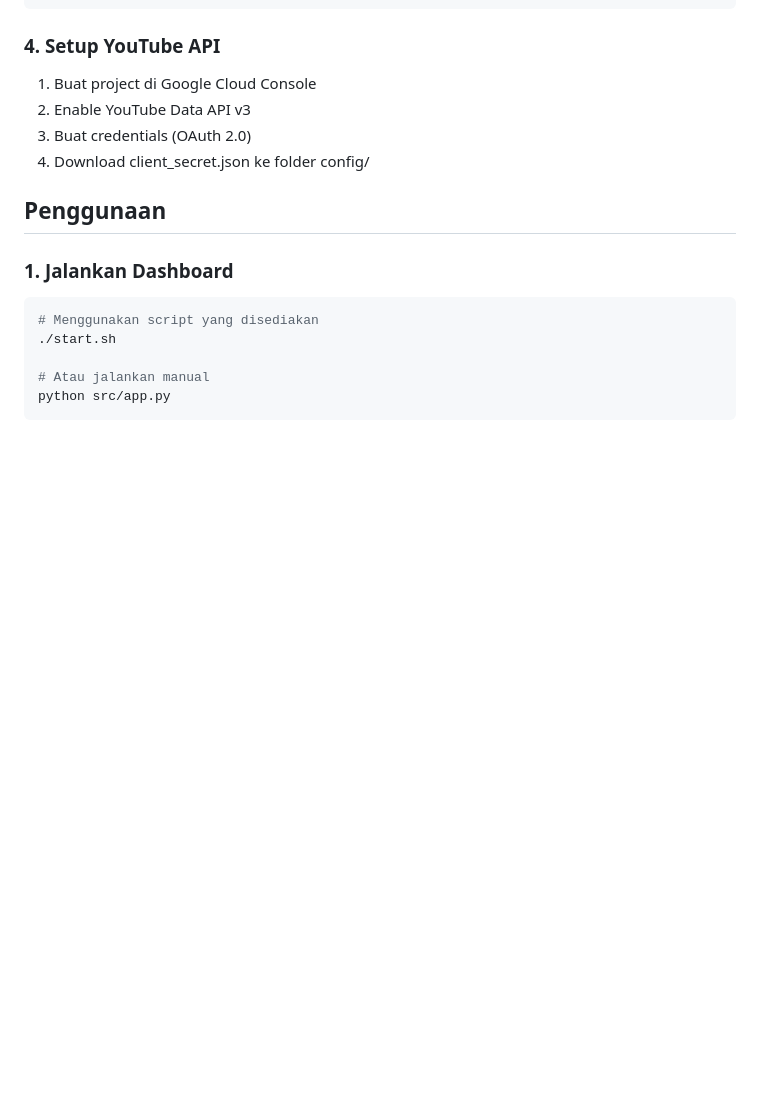
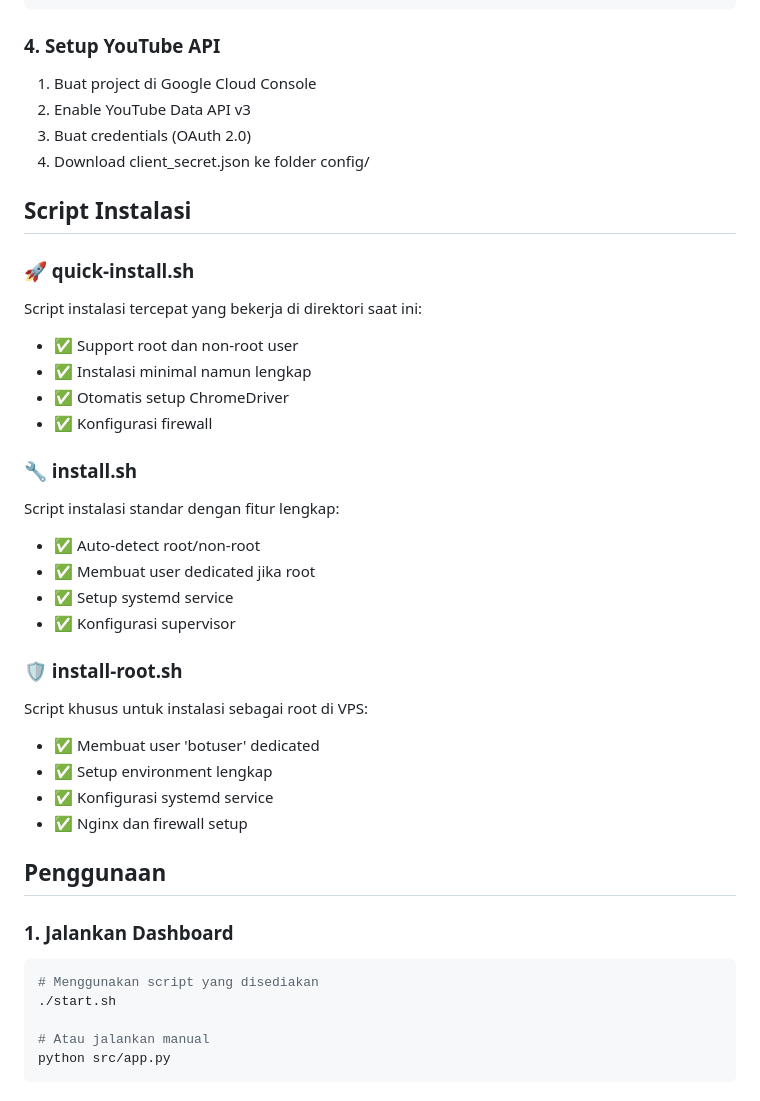
Before and after one commit to kevindoni/botku, a Markdown page: README.md, the part around one of its changes. Drawn GitHub-style; blank space fills up the shorter version.

```diff
--- a/README.md
+++ b/README.md
@@ -71,6 +93,29 @@ nano .env
 2. Enable YouTube Data API v3
 3. Buat credentials (OAuth 2.0)
 4. Download client_secret.json ke folder config/
+
+## Script Instalasi
+
+### 🚀 quick-install.sh
+Script instalasi tercepat yang bekerja di direktori saat ini:
+- ✅ Support root dan non-root user
+- ✅ Instalasi minimal namun lengkap
+- ✅ Otomatis setup ChromeDriver
+- ✅ Konfigurasi firewall
+
+### 🔧 install.sh
+Script instalasi standar dengan fitur lengkap:
+- ✅ Auto-detect root/non-root
+- ✅ Membuat user dedicated jika root
+- ✅ Setup systemd service
+- ✅ Konfigurasi supervisor
+
+### 🛡️ install-root.sh
+Script khusus untuk instalasi sebagai root di VPS:
+- ✅ Membuat user 'botuser' dedicated
+- ✅ Setup environment lengkap
+- ✅ Konfigurasi systemd service
+- ✅ Nginx dan firewall setup
 
 ## Penggunaan
 
```
Also changed, not shown: other parts of README.md (+70 -5 lines).
